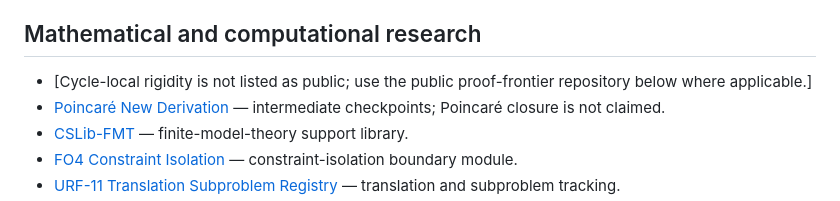
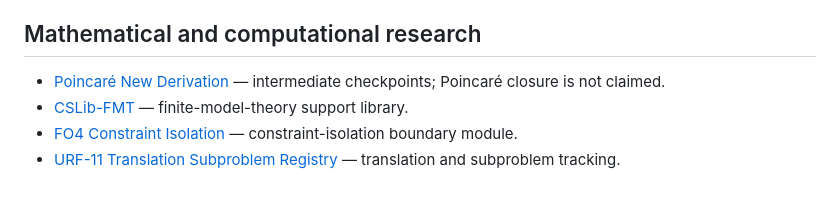
Before and after one commit to inaciovasquez2020/vasquez-index, a Markdown page: docs/index.md, the part around the change. Rendered like a GitHub page.

Commit message:
Remove private-repository note from public link list

```diff
--- a/docs/index.md
+++ b/docs/index.md
@@ -11,7 +11,6 @@ This page is the public navigation layer for the Vasquez research portfolio. It
 - [URF Templates](https://github.com/inaciovasquez2020/urf-templates) — bounded outsider-demo templates.
 
 ## Mathematical and computational research
-- [Cycle-local rigidity is not listed as public; use the public proof-frontier repository below where applicable.]
 - [Poincaré New Derivation](https://github.com/inaciovasquez2020/poincare-new-derivation) — intermediate checkpoints; Poincaré closure is not claimed.
 - [CSLib-FMT](https://github.com/inaciovasquez2020/cslib-fmt) — finite-model-theory support library.
 - [FO4 Constraint Isolation](https://github.com/inaciovasquez2020/fo4-constraint-isolation) — constraint-isolation boundary module.
```
